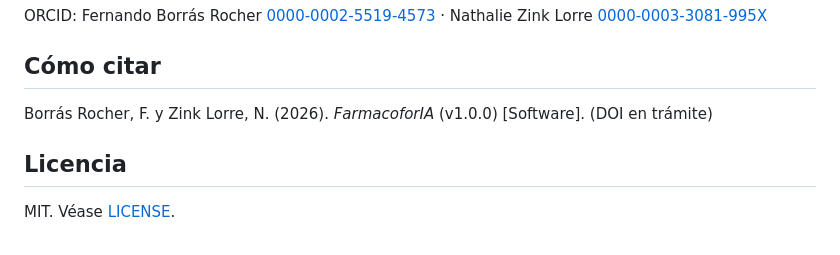
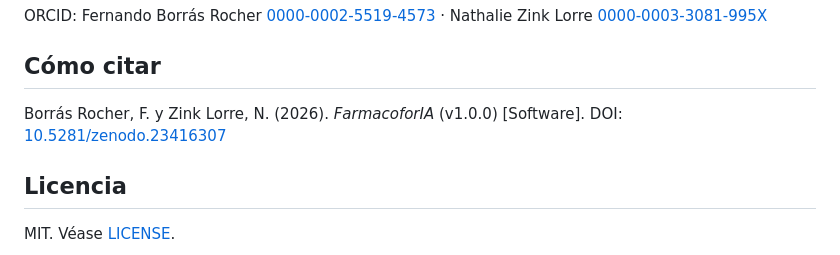
Before and after one commit to fborrasumh/farmacoforia, a Markdown page: README.md, the part around one of its changes. GitHub-like rendering.

Commit message:
README: DOI de Zenodo

```diff
--- a/README.md
+++ b/README.md
@@ -52,7 +54,7 @@ ORCID: Fernando Borrás Rocher [0000-0002-5519-4573](https://orcid.org/0000-0002
 
 ## Cómo citar
 
-Borrás Rocher, F. y Zink Lorre, N. (2026). *FarmacoforIA* (v1.0.0) [Software]. (DOI en trámite)
+Borrás Rocher, F. y Zink Lorre, N. (2026). *FarmacoforIA* (v1.0.0) [Software]. DOI: [10.5281/zenodo.23416307](https://doi.org/10.5281/zenodo.23416307)
 
 ## Licencia
 
```
Also changed, not shown: other parts of README.md (+2 -0 lines).
